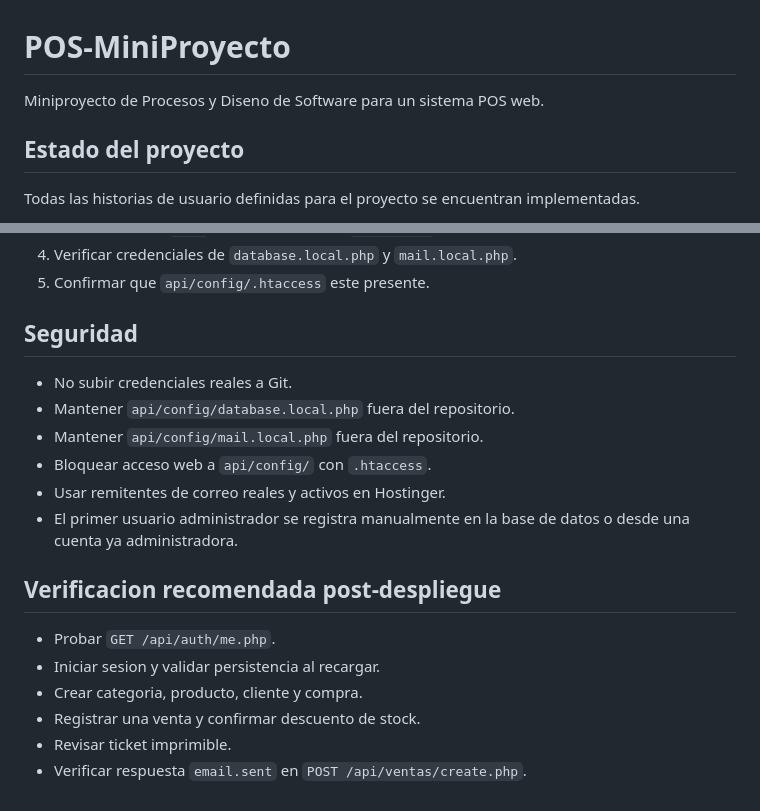
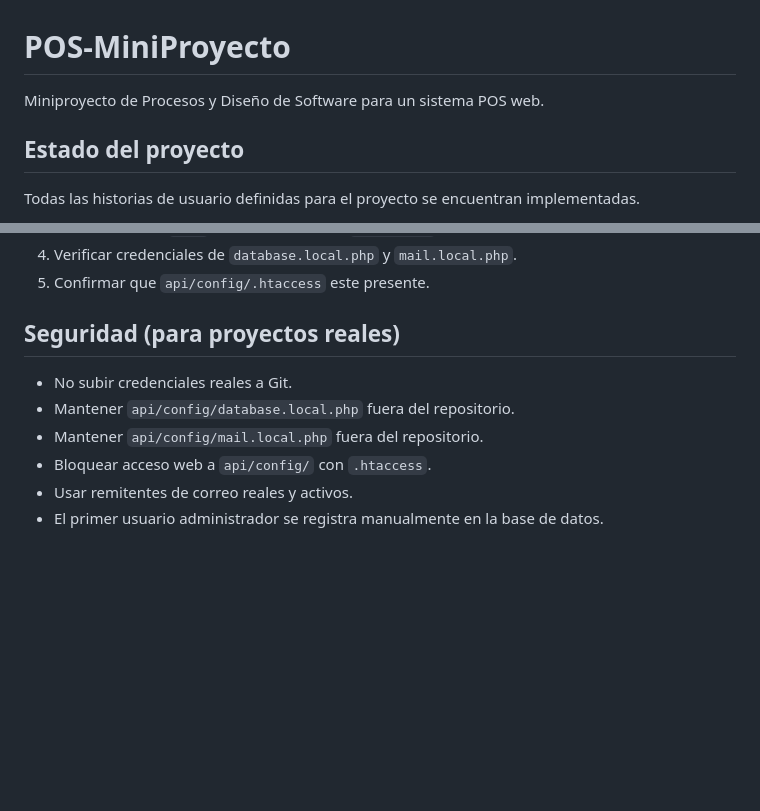
Before and after one commit to Alejost7/POS-MiniProyecto, a Markdown page: README.md, 2 parts joined by grey strips. Drawn GitHub-style; blank space fills up the shorter version.

```diff
--- a/README.md
+++ b/README.md
@@ -1,5 +1,5 @@
 # POS-MiniProyecto
-Miniproyecto de Procesos y Diseno de Software para un sistema POS web.
+Miniproyecto de Procesos y Diseño de Software para un sistema POS web.
 
 ## Estado del proyecto
 
@@ -234,18 +234,10 @@ Pasos recomendados:
 4. Verificar credenciales de `database.local.php` y `mail.local.php`.
 5. Confirmar que `api/config/.htaccess` este presente.
 
-## Seguridad
+## Seguridad (para proyectos reales)
 - No subir credenciales reales a Git.
 - Mantener `api/config/database.local.php` fuera del repositorio.
 - Mantener `api/config/mail.local.php` fuera del repositorio.
 - Bloquear acceso web a `api/config/` con `.htaccess`.
-- Usar remitentes de correo reales y activos en Hostinger.
-- El primer usuario administrador se registra manualmente en la base de datos o desde una cuenta ya administradora.
-
-## Verificacion recomendada post-despliegue
-- Probar `GET /api/auth/me.php`.
-- Iniciar sesion y validar persistencia al recargar.
-- Crear categoria, producto, cliente y compra.
-- Registrar una venta y confirmar descuento de stock.
-- Revisar ticket imprimible.
-- Verificar respuesta `email.sent` en `POST /api/ventas/create.php`.
+- Usar remitentes de correo reales y activos.
+- El primer usuario administrador se registra manualmente en la base de datos.
```
